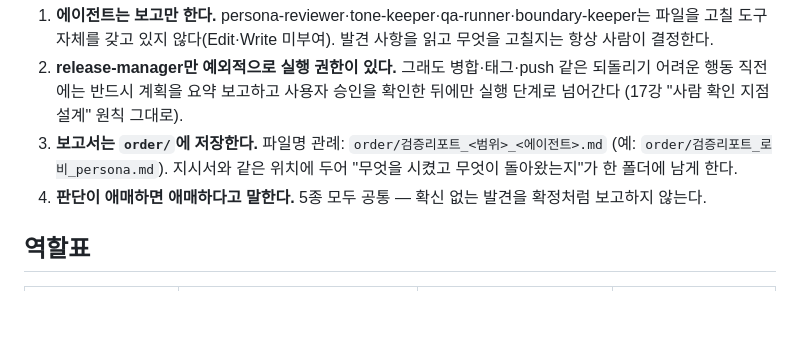
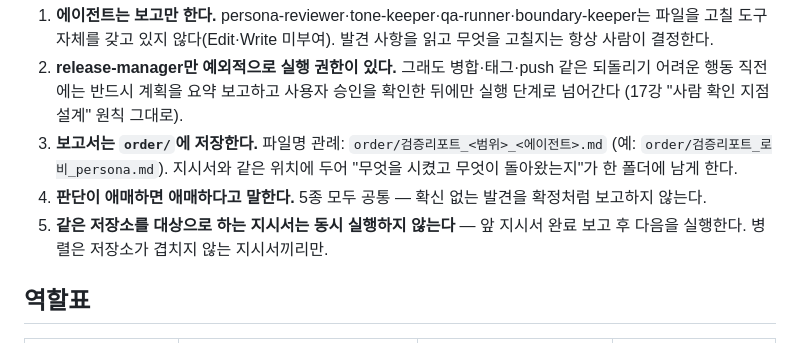
Before and after one commit to hyun02063185-AX-beginner/AI_First_Step, a Markdown page: docs/에이전트_운영.md, the part around the change. Drawn GitHub-style; blank space fills up the shorter version.

Commit message:
운영 원칙 추가 — 같은 저장소 대상 지시서는 순차 실행
병렬 실행은 저장소가 겹치지 않는 지시서끼리만 — 동시 실행 시 같은 파일을 다른
맥락에서 동시에 건드려 상태가 꼬일 수 있다.

Co-Authored-By: Claude Sonnet 5 <noreply@anthropic.com>

```diff
--- a/docs/에이전트_운영.md
+++ b/docs/에이전트_운영.md
@@ -17,6 +17,8 @@
    (예: `order/검증리포트_로비_persona.md`). 지시서와 같은 위치에 두어 "무엇을 시켰고 무엇이
    돌아왔는지"가 한 폴더에 남게 한다.
 4. **판단이 애매하면 애매하다고 말한다.** 5종 모두 공통 — 확신 없는 발견을 확정처럼 보고하지 않는다.
+5. **같은 저장소를 대상으로 하는 지시서는 동시 실행하지 않는다** — 앞 지시서 완료 보고 후 다음을
+   실행한다. 병렬은 저장소가 겹치지 않는 지시서끼리만.
 
 ## 역할표
 
```
